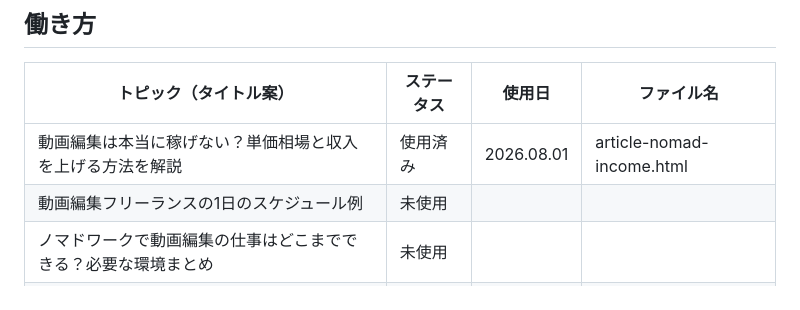
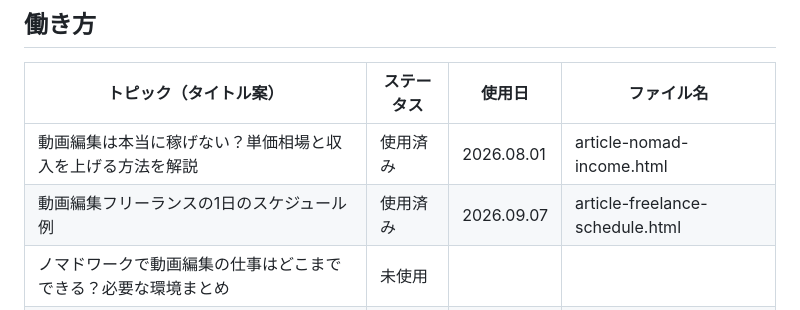
Before and after one commit to nagashimakentaro116-hub/kikkake-media, a Markdown page: CONTENT_PLAN.md, the part around the change. Drawn GitHub-style.

Commit message:
Update content plan: mark 1 topic as used
Co-Authored-By: Claude Sonnet 5 <noreply@anthropic.com>
Claude-Session: https://claude.ai/code/session_01L36hnHjDn8JHuUfrSe3wQf

```diff
--- a/CONTENT_PLAN.md
+++ b/CONTENT_PLAN.md
@@ -57,7 +57,7 @@
 | トピック（タイトル案） | ステータス | 使用日 | ファイル名 |
 |---|---|---|---|
 | 動画編集は本当に稼げない？単価相場と収入を上げる方法を解説 | 使用済み | 2026.08.01 | article-nomad-income.html |
-| 動画編集フリーランスの1日のスケジュール例 | 未使用 | | |
+| 動画編集フリーランスの1日のスケジュール例 | 使用済み | 2026.09.07 | article-freelance-schedule.html |
 | ノマドワークで動画編集の仕事はどこまでできる？必要な環境まとめ | 未使用 | | |
 | 動画編集を副業にする場合、確定申告はどうすればいい？ | 未使用 | | |
 | 動画編集フリーランスの収入が不安定なときの乗り越え方 | 未使用 | | |
```
